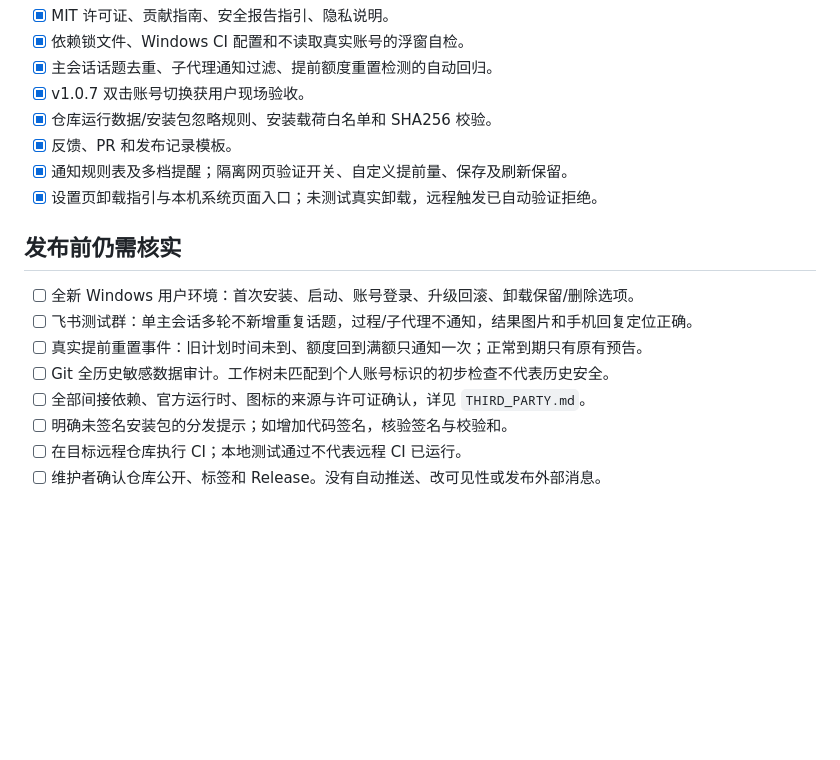
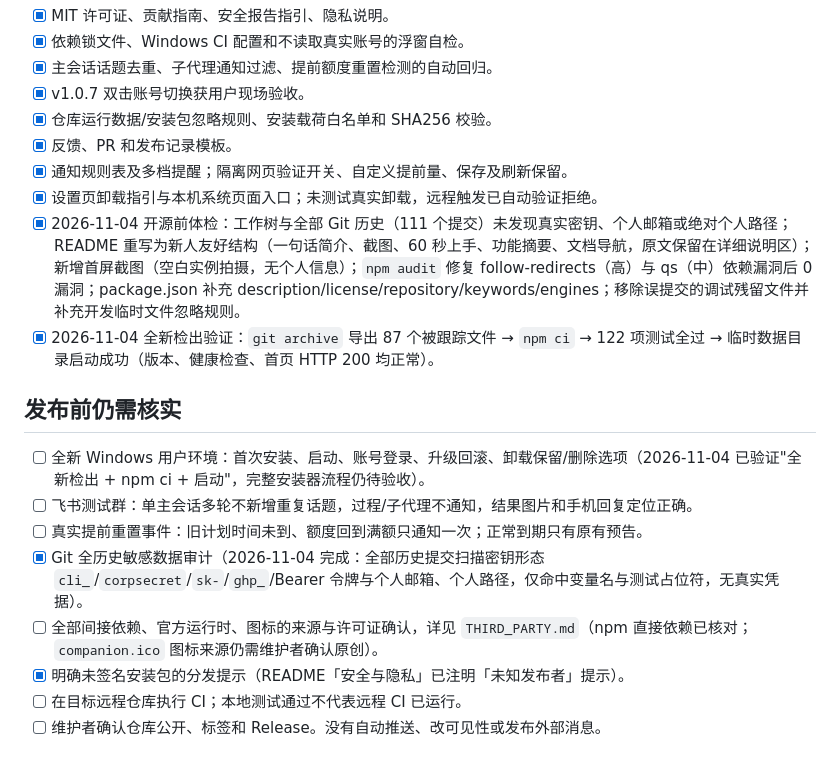
Before and after one commit to Match-cj/codex-companion, a Markdown page: docs/OPEN_SOURCE_RELEASE.md, the part around one of its changes. Drawn GitHub-style; blank space fills up the shorter version.

```diff
--- a/docs/OPEN_SOURCE_RELEASE.md
+++ b/docs/OPEN_SOURCE_RELEASE.md
@@ -12,15 +12,17 @@
 - [x] 反馈、PR 和发布记录模板。
 - [x] 通知规则表及多档提醒；隔离网页验证开关、自定义提前量、保存及刷新保留。
 - [x] 设置页卸载指引与本机系统页面入口；未测试真实卸载，远程触发已自动验证拒绝。
+- [x] 2026-11-04 开源前体检：工作树与全部 Git 历史（111 个提交）未发现真实密钥、个人邮箱或绝对个人路径；README 重写为新人友好结构（一句话简介、截图、60 秒上手、功能摘要、文档导航，原文保留在详细说明区）；新增首屏截图（空白实例拍摄，无个人信息）；`npm audit` 修复 follow-redirects（高）与 qs（中）依赖漏洞后 0 漏洞；package.json 补充 description/license/repository/keywords/engines；移除误提交的调试残留文件并补充开发临时文件忽略规则。
+- [x] 2026-11-04 全新检出验证：`git archive` 导出 87 个被跟踪文件 → `npm ci` → 122 项测试全过 → 临时数据目录启动成功（版本、健康检查、首页 HTTP 200 均正常）。
 
 ## 发布前仍需核实
 
-- [ ] 全新 Windows 用户环境：首次安装、启动、账号登录、升级回滚、卸载保留/删除选项。
+- [ ] 全新 Windows 用户环境：首次安装、启动、账号登录、升级回滚、卸载保留/删除选项（2026-11-04 已验证"全新检出 + npm ci + 启动"，完整安装器流程仍待验收）。
 - [ ] 飞书测试群：单主会话多轮不新增重复话题，过程/子代理不通知，结果图片和手机回复定位正确。
 - [ ] 真实提前重置事件：旧计划时间未到、额度回到满额只通知一次；正常到期只有原有预告。
-- [ ] Git 全历史敏感数据审计。工作树未匹配到个人账号标识的初步检查不代表历史安全。
-- [ ] 全部间接依赖、官方运行时、图标的来源与许可证确认，详见 `THIRD_PARTY.md`。
-- [ ] 明确未签名安装包的分发提示；如增加代码签名，核验签名与校验和。
+- [x] Git 全历史敏感数据审计（2026-11-04 完成：全部历史提交扫描密钥形态 `cli_`/`corpsecret`/`sk-`/`ghp_`/Bearer 令牌与个人邮箱、个人路径，仅命中变量名与测试占位符，无真实凭据）。
+- [ ] 全部间接依赖、官方运行时、图标的来源与许可证确认，详见 `THIRD_PARTY.md`（npm 直接依赖已核对；`companion.ico` 图标来源仍需维护者确认原创）。
+- [x] 明确未签名安装包的分发提示（README「安全与隐私」已注明「未知发布者」提示）。
 - [ ] 在目标远程仓库执行 CI；本地测试通过不代表远程 CI 已运行。
 - [ ] 维护者确认仓库公开、标签和 Release。没有自动推送、改可见性或发布外部消息。
 
```
Also changed, not shown: other parts of docs/OPEN_SOURCE_RELEASE.md (+1 -1 lines), CHANGELOG.md (+8 -0 lines), README.md (+66 -2 lines), docs/images/dashboard-first-run.png (added), 5 other files.
